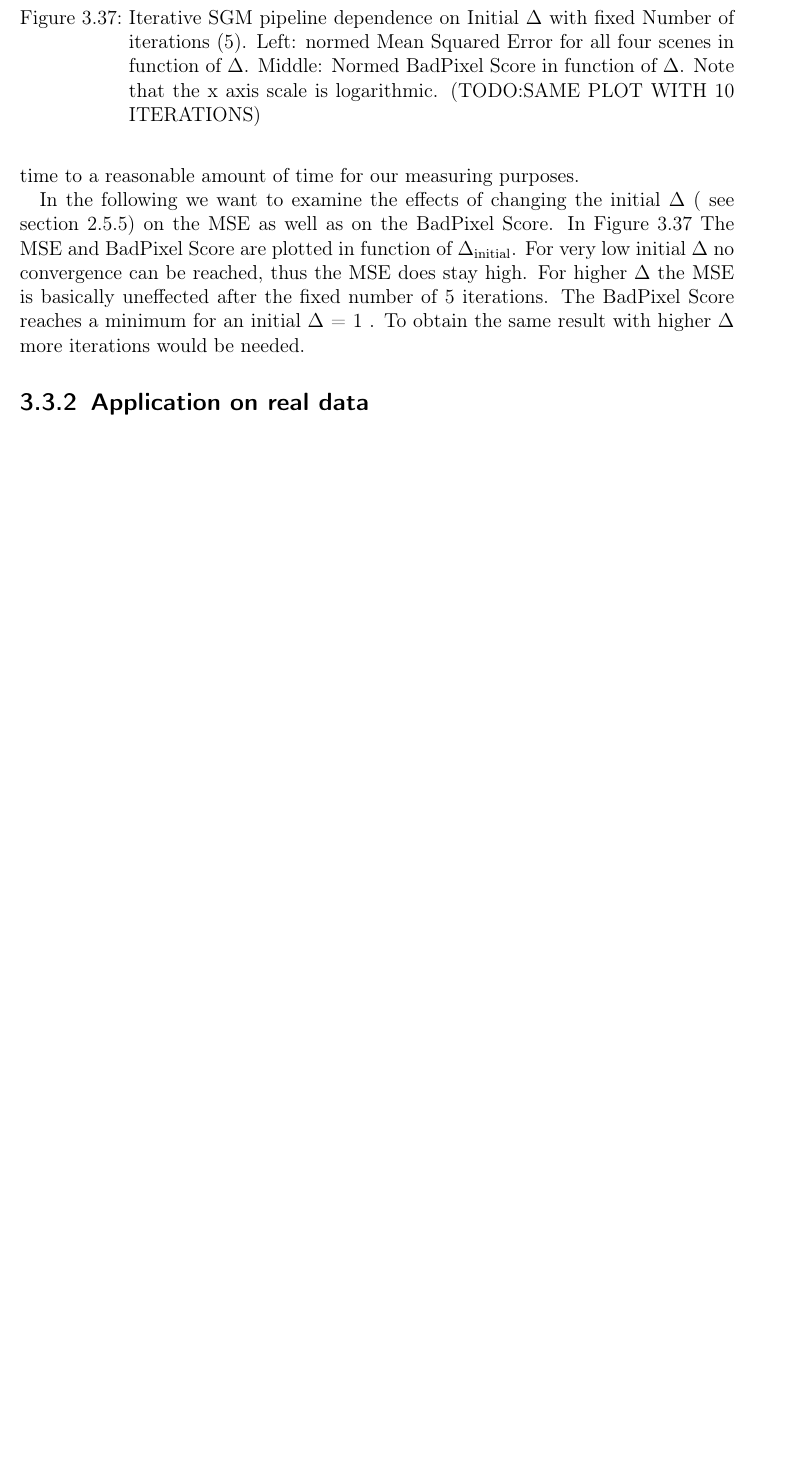
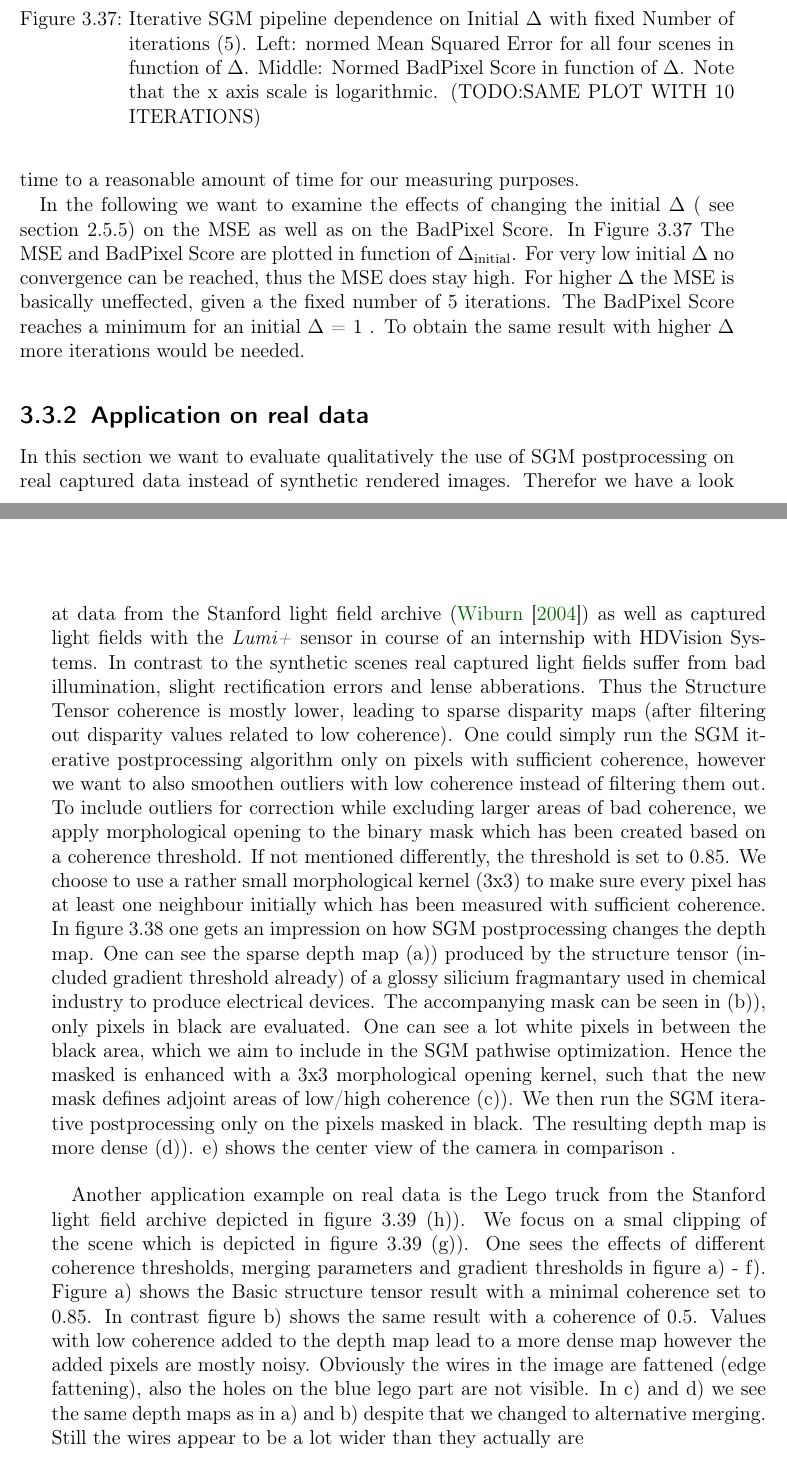
Before and after one commit to JNieswand/Thesis_pure, a LaTeX thesis (MA-templates/MA.tex): part of page 61 of 73 before the commit and two parts of pages 61 and 62 of 74 after it, the two joined at a grey line, cut so that both start at the same text, the shorter picture padded with empty space. Compiled offline with pdfLaTeX.

Commit message:
added stuff

```diff
--- a/MA-templates/MA.tex
+++ b/MA-templates/MA.tex
@@ -1002,7 +1002,7 @@ The effect of the number of iterations on the MSE can also be extracted from fig
 	\label{fig:chooselowersgmpprmergeiterations}
 \end{figure}
 
-In the following we want to examine the effects of changing the initial $\Delta$ ( see section \ref{sec:iterative}) on the MSE as well as on the BadPixel Score. In Figure \ref{fig:chooselowersgmpprmergeiterationsexppenalty1} The MSE and BadPixel Score are plotted in function of $\Delta_\text{initial}$. For very low initial $\Delta$ no convergence can be reached, thus the MSE does stay high. For higher $\Delta$ the MSE is basically uneffected after the fixed number of 5 iterations. The BadPixel Score reaches a minimum for an initial $\Delta$ = 1 . To obtain the same result with higher $\Delta$ more iterations would be needed.
+In the following we want to examine the effects of changing the initial $\Delta$ ( see section \ref{sec:iterative}) on the MSE as well as on the BadPixel Score. In Figure \ref{fig:chooselowersgmpprmergeiterationsexppenalty1} The MSE and BadPixel Score are plotted in function of $\Delta_\text{initial}$. For very low initial $\Delta$ no convergence can be reached, thus the MSE does stay high. For higher $\Delta$ the MSE is basically uneffected, given a the fixed number of 5 iterations. The BadPixel Score reaches a minimum for an initial $\Delta$ = 1 . To obtain the same result with higher $\Delta$ more iterations would be needed.
 \begin{figure}
 	\centering
 	\includegraphics[width=1\linewidth]{images/choose_lower_sgm_ppr_merge_iterations_exp_penalty1}
@@ -1013,6 +1013,8 @@ In the following we want to examine the effects of changing the initial $\Delta$
 
 \subsection{Application on real data}
 \label{realdata}
+In this section we want to evaluate qualitatively the use of SGM postprocessing on real captured data instead of synthetic rendered images. Therefor we have a look at data from the Stanford light field archive (\cite{wiburn2004high}) as well as captured light fields with the \textit{Lumi+} sensor in course of an internship with HDVision Systems. In contrast to the synthetic scenes real captured light fields suffer from bad illumination, slight rectification errors and lense abberations. Thus the Structure Tensor coherence is mostly lower, leading to sparse disparity maps (after filtering out disparity values related to low coherence). One could simply run the SGM iterative postprocessing algorithm only on pixels with sufficient coherence, however we want to also smoothen outliers with low coherence instead of filtering them out. To include outliers for correction while excluding larger areas of bad coherence, we apply morphological opening to the binary mask which has been created based on a coherence threshold. If not mentioned differently, the threshold is set to 0.85. We choose to use a rather small morphological kernel (3x3) to make sure every pixel has at least one neighbour initially which has been measured with sufficient coherence. In figure \ref{fig:imagesequencerealdata} one gets an impression on how SGM postprocessing changes the depth map. One can see the sparse depth map (a)) produced by the structure tensor (included gradient threshold already) of a glossy silicium fragmantary used in chemical industry to produce electrical devices. The accompanying mask can be seen in (b)), only pixels in black are evaluated. One can see a lot white pixels in between the black area, which we aim to include in the SGM pathwise optimization. Hence the masked is enhanced with a 3x3 morphological opening kernel, such that the new mask defines adjoint areas of low/high coherence (c)). We then run the SGM iterative postprocessing only on the pixels masked in black. The resulting depth map is more dense (d)). e) shows the center view of the camera in comparison .
+
 \begin{figure}
 	\centering
 	\includegraphics[width=1\linewidth]{images/image_sequence_realdata}
@@ -1020,6 +1022,8 @@ In the following we want to examine the effects of changing the initial $\Delta$
 	\label{fig:imagesequencerealdata}
 \end{figure}
 
+
+Another application example on real data is the Lego truck from the Stanford light field archive depicted in figure \ref{fig:truckrealdatasmall} (h)). We focus on a smal clipping of the scene which is depicted in figure \ref{fig:truckrealdatasmall} (g)). One sees the effects of different coherence thresholds, merging parameters and gradient thresholds in figure a) - f). Figure a) shows the Basic structure tensor result with a minimal coherence set to 0.85. In contrast figure b) shows the same result with a coherence of 0.5. Values with low coherence added to the depth map lead to a more dense map however the added pixels are mostly noisy. Obviously the wires in the image are fattened (edge fattening), also the holes on the blue lego part are not visible. In c) and d) we see the same depth maps as in a) and b) despite that we changed to alternative merging. Still the wires appear to be a lot wider than they actually are
 \begin{figure}
 	\centering
 	\includegraphics[width=1\linewidth]{images/truck_realdata_small}
```
Also changed, not shown: MA-templates/references.bib (+8 -0 lines), MA-templates/MA.bbl, 6 other files.
